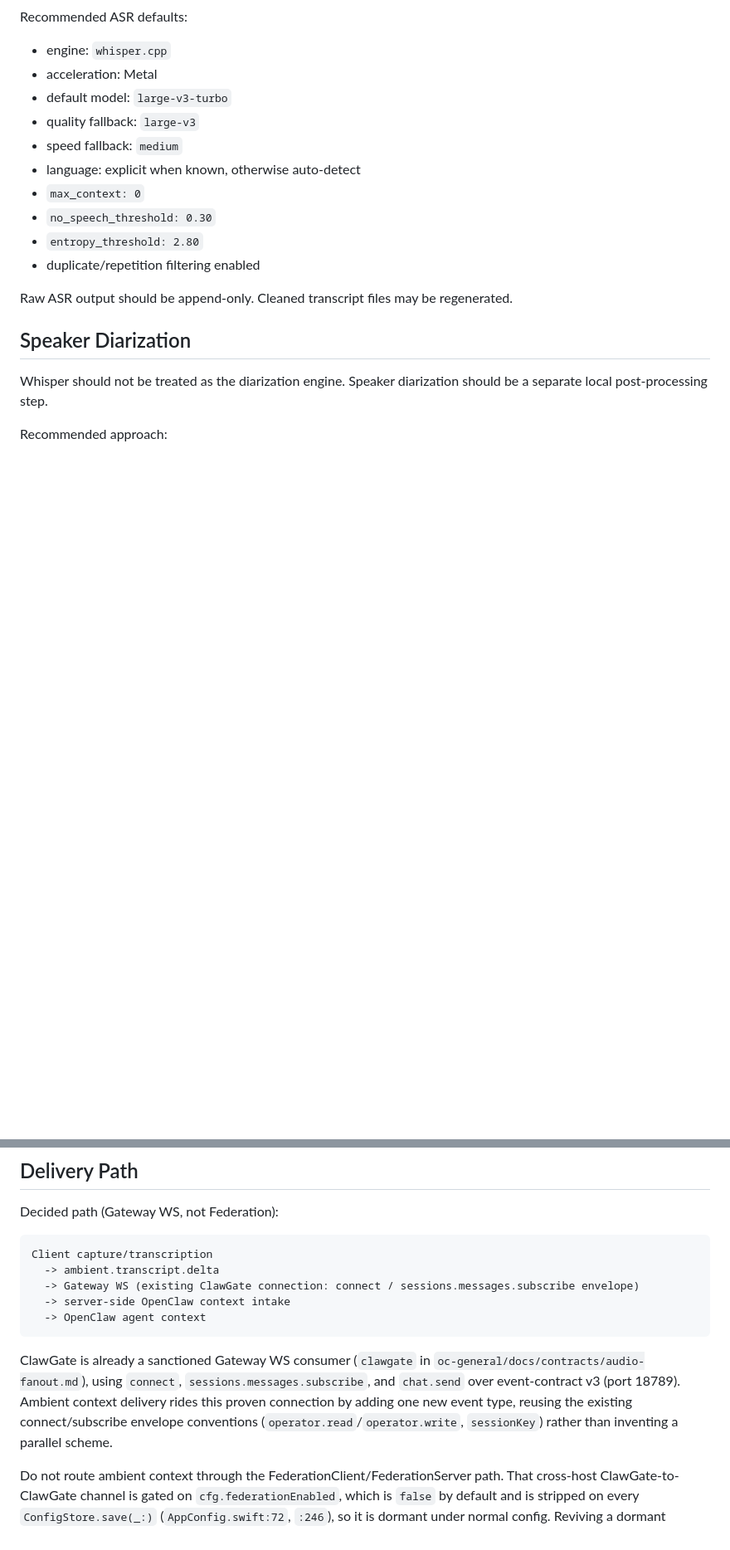
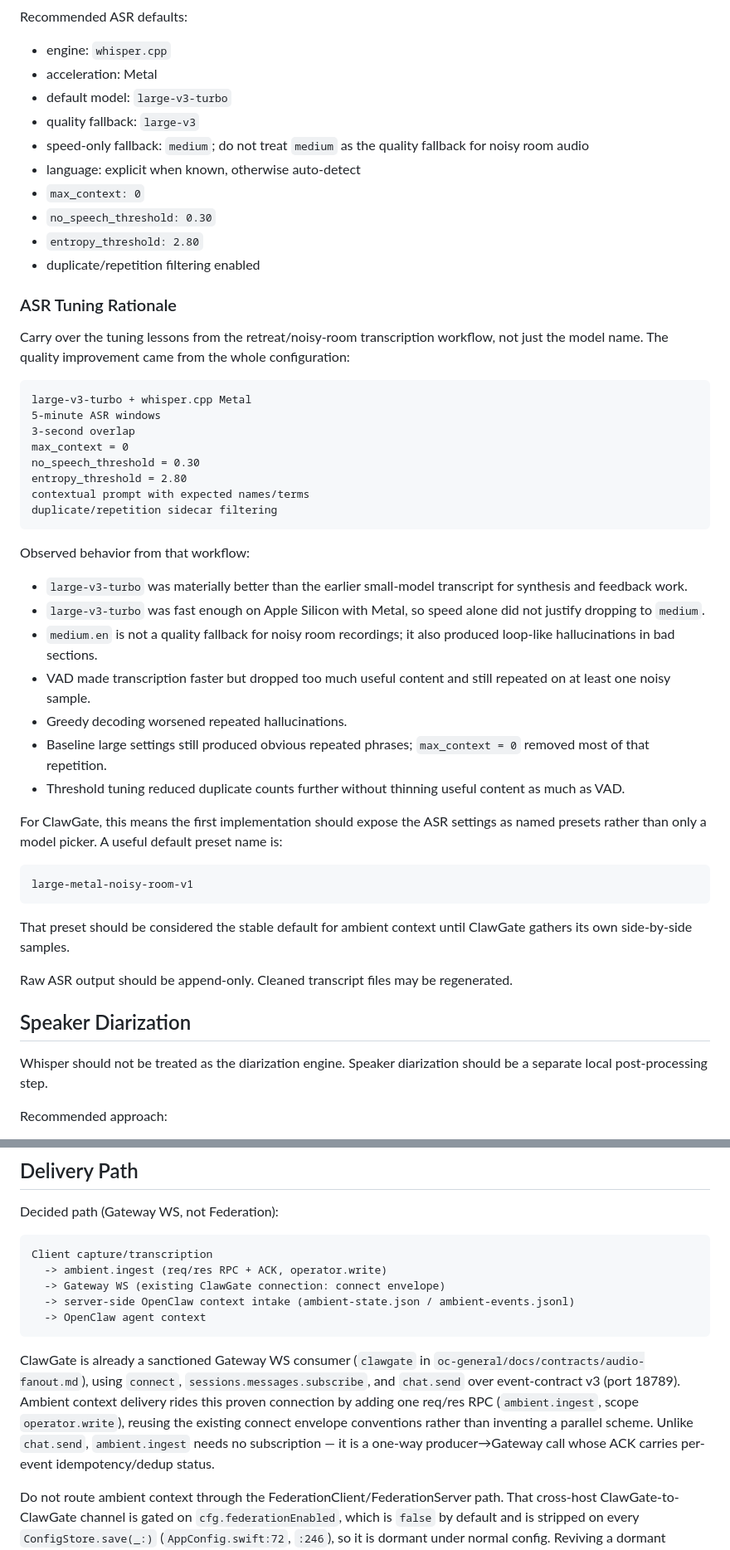
Before and after one commit to usedhonda/clawgate, a Markdown page: docs/recording-transcription-design.md, 2 parts joined by grey strips. Shown at 83% size. Rendered like a GitHub page; blank space fills up the shorter version.

Commit message:
docs(ambient): reconcile delivery transport to ambient.ingest RPC
The settled cross-lane design uses an ambient.ingest req/res RPC (ACK +
idempotency + L2 lifecycle), superseding the earlier ambient.transcript.delta
WS-event sketch. Point the design doc at the Ambient Context Contract as the
authoritative schema and demote the inline payload sketch to background.

````diff
--- a/docs/recording-transcription-design.md
+++ b/docs/recording-transcription-design.md
@@ -150,12 +152,45 @@ Recommended ASR defaults:
 - acceleration: Metal
 - default model: `large-v3-turbo`
 - quality fallback: `large-v3`
-- speed fallback: `medium`
+- speed-only fallback: `medium`; do not treat `medium` as the quality fallback for noisy room audio
 - language: explicit when known, otherwise auto-detect
 - `max_context: 0`
 - `no_speech_threshold: 0.30`
 - `entropy_threshold: 2.80`
 - duplicate/repetition filtering enabled
+
+### ASR Tuning Rationale
+
+Carry over the tuning lessons from the retreat/noisy-room transcription workflow, not just the model name. The quality improvement came from the whole configuration:
+
+```text
+large-v3-turbo + whisper.cpp Metal
+5-minute ASR windows
+3-second overlap
+max_context = 0
+no_speech_threshold = 0.30
+entropy_threshold = 2.80
+contextual prompt with expected names/terms
+duplicate/repetition sidecar filtering
+```
+
+Observed behavior from that workflow:
+
+- `large-v3-turbo` was materially better than the earlier small-model transcript for synthesis and feedback work.
+- `large-v3-turbo` was fast enough on Apple Silicon with Metal, so speed alone did not justify dropping to `medium`.
+- `medium.en` is not a quality fallback for noisy room recordings; it also produced loop-like hallucinations in bad sections.
+- VAD made transcription faster but dropped too much useful content and still repeated on at least one noisy sample.
+- Greedy decoding worsened repeated hallucinations.
+- Baseline large settings still produced obvious repeated phrases; `max_context = 0` removed most of that repetition.
+- Threshold tuning reduced duplicate counts further without thinning useful content as much as VAD.
+
+For ClawGate, this means the first implementation should expose the ASR settings as named presets rather than only a model picker. A useful default preset name is:
+
+```text
+large-metal-noisy-room-v1
+```
+
+That preset should be considered the stable default for ambient context until ClawGate gathers its own side-by-side samples.
 
 Raw ASR output should be append-only. Cleaned transcript files may be regenerated.
 
@@ -295,13 +332,13 @@ Decided path (Gateway WS, not Federation):
 
 ```text
 Client capture/transcription
-  -> ambient.transcript.delta
-  -> Gateway WS (existing ClawGate connection: connect / sessions.messages.subscribe envelope)
-  -> server-side OpenClaw context intake
+  -> ambient.ingest (req/res RPC + ACK, operator.write)
+  -> Gateway WS (existing ClawGate connection: connect envelope)
+  -> server-side OpenClaw context intake (ambient-state.json / ambient-events.jsonl)
   -> OpenClaw agent context
 ```
 
-ClawGate is already a sanctioned Gateway WS consumer (`clawgate` in `oc-general/docs/contracts/audio-fanout.md`), using `connect`, `sessions.messages.subscribe`, and `chat.send` over event-contract v3 (port 18789). Ambient context delivery rides this proven connection by adding one new event type, reusing the existing connect/subscribe envelope conventions (`operator.read`/`operator.write`, `sessionKey`) rather than inventing a parallel scheme.
+ClawGate is already a sanctioned Gateway WS consumer (`clawgate` in `oc-general/docs/contracts/audio-fanout.md`), using `connect`, `sessions.messages.subscribe`, and `chat.send` over event-contract v3 (port 18789). Ambient context delivery rides this proven connection by adding one req/res RPC (`ambient.ingest`, scope `operator.write`), reusing the existing connect envelope conventions rather than inventing a parallel scheme. Unlike `chat.send`, `ambient.ingest` needs no subscription — it is a one-way producer→Gateway call whose ACK carries per-event idempotency/dedup status.
 
 Do not route ambient context through the FederationClient/FederationServer path. That cross-host ClawGate-to-ClawGate channel is gated on `cfg.federationEnabled`, which is `false` by default and is stripped on every `ConfigStore.save(_:)` (`AppConfig.swift:72`, `:246`), so it is dormant under normal config. Reviving a dormant transport and adding a server-side relay hop is strictly more work and risk than extending the live Gateway WS path. (An earlier draft's delivery diagram contradicted this section by routing through Federation; that contradiction is resolved here in favor of the Gateway WS path the prose already required.)
 
````
Also changed, not shown: other parts of docs/recording-transcription-design.md (+13 -9 lines).
